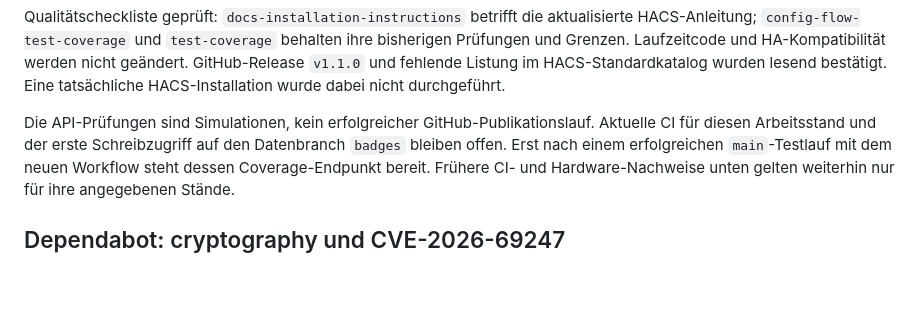
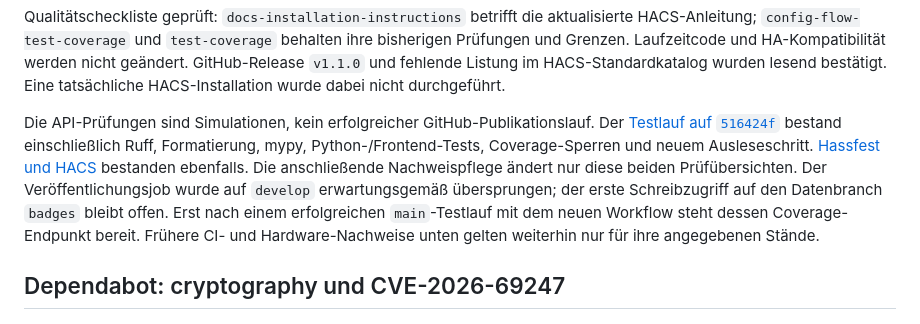
Before and after one commit to topic2k/enigma2-connect, a Markdown page: docs/VALIDIERUNG.md, the part around the change. Drawn GitHub-style; blank space fills up the shorter version.

Commit message:
Record successful badge CI on develop

```diff
--- a/docs/VALIDIERUNG.md
+++ b/docs/VALIDIERUNG.md
@@ -525,8 +525,12 @@ HACS-Standardkatalog wurden lesend bestätigt. Eine tatsächliche HACS-Installat
 wurde dabei nicht durchgeführt.
 
 Die API-Prüfungen sind Simulationen, kein erfolgreicher GitHub-Publikationslauf.
-Aktuelle CI für diesen Arbeitsstand und der erste Schreibzugriff auf den
-Datenbranch `badges` bleiben offen. Erst nach einem erfolgreichen `main`-Testlauf
+Der [Testlauf auf `516424f`](https://github.com/topic2k/enigma2-connect/actions/runs/35135496532)
+bestand einschließlich Ruff, Formatierung, mypy, Python-/Frontend-Tests,
+Coverage-Sperren und neuem Ausleseschritt. [Hassfest und HACS](https://github.com/topic2k/enigma2-connect/actions/runs/35135496450)
+bestanden ebenfalls. Die anschließende Nachweispflege ändert nur diese beiden
+Prüfübersichten. Der Veröffentlichungsjob wurde auf `develop` erwartungsgemäß
+übersprungen; der erste Schreibzugriff auf den Datenbranch `badges` bleibt offen. Erst nach einem erfolgreichen `main`-Testlauf
 mit dem neuen Workflow steht dessen Coverage-Endpunkt bereit. Frühere CI- und
 Hardware-Nachweise unten gelten weiterhin nur für ihre angegebenen Stände.
 
```
Also changed, not shown: docs/VALIDATION.en.md (+6 -3 lines).
